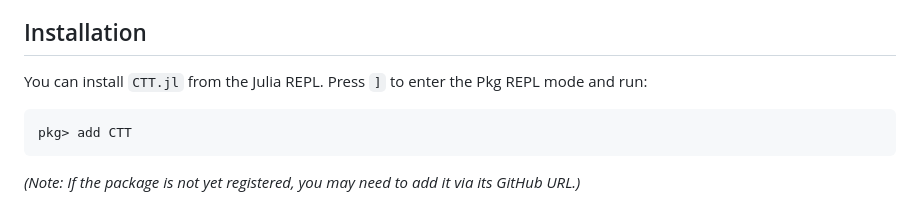
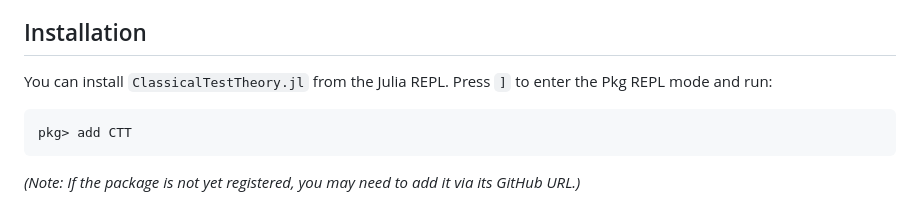
Before and after one commit to allen19970828/ClassicalTestTheory.jl, a Markdown page: README.md, the part around the change. Drawn GitHub-style.

Commit message:
Update package name from CTT.jl to ClassicalTestTheory.jl

````diff
--- a/README.md
+++ b/README.md
@@ -6,7 +6,7 @@ Inspired by the widely used R packages `CTT` and `psych`, `CTT.jl` provides an e
 
 ## Installation
 
-You can install `CTT.jl` from the Julia REPL. Press `]` to enter the Pkg REPL mode and run:
+You can install `ClassicalTestTheory.jl` from the Julia REPL. Press `]` to enter the Pkg REPL mode and run:
 
 ```julia
 pkg> add CTT
````
